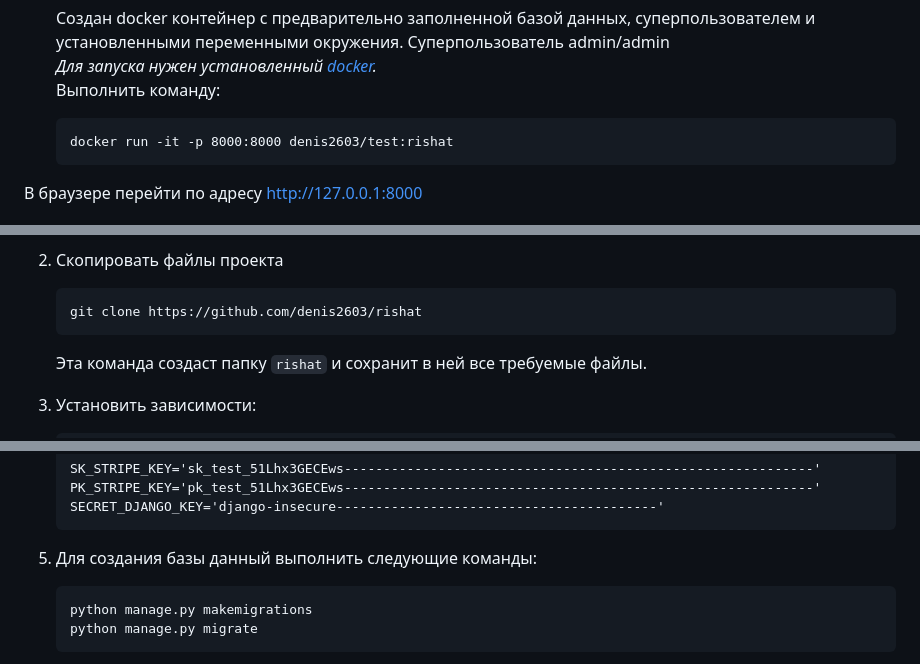
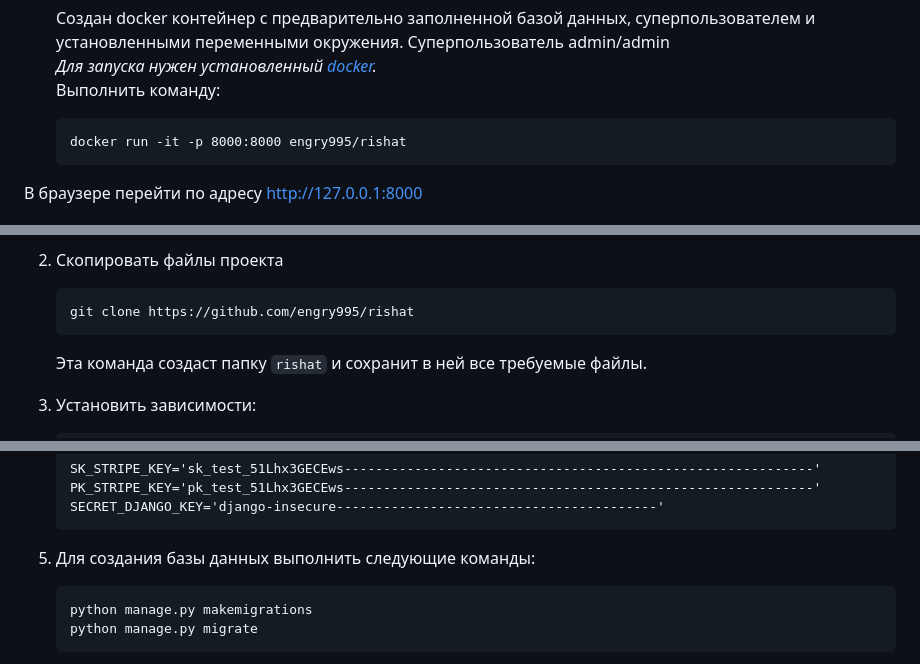
Before and after one commit to denis2603/rishat, a Markdown page: README.md, 3 parts joined by grey strips. Drawn GitHub-style.

Commit message:
correct README.md

````diff
--- a/README.md
+++ b/README.md
@@ -20,7 +20,7 @@
     Выполнить команду:
 
     ```commandline
-    docker run -it -p 8000:8000 denis2603/test:rishat
+    docker run -it -p 8000:8000 engry995/rishat
     ```
 В браузере перейти по адресу [http://127.0.0.1:8000](http://127.0.0.1:8000)
 
@@ -37,7 +37,7 @@
 
 2. Скопировать файлы проекта
     ```commandline
-    git clone https://github.com/denis2603/rishat
+    git clone https://github.com/engry995/rishat
     ```
     Эта команда создаст папку `rishat`  и сохранит в ней все требуемые файлы.
 
@@ -59,7 +59,7 @@ SECRET_DJANGO_KEY изменить на свой или оставить без
     SECRET_DJANGO_KEY='django-insecure-----------------------------------------'
     ```
 
-5. Для создания базы данный выполнить следующие команды:
+5. Для создания базы данных выполнить следующие команды:
 
     ```bash
     python manage.py makemigrations
````
